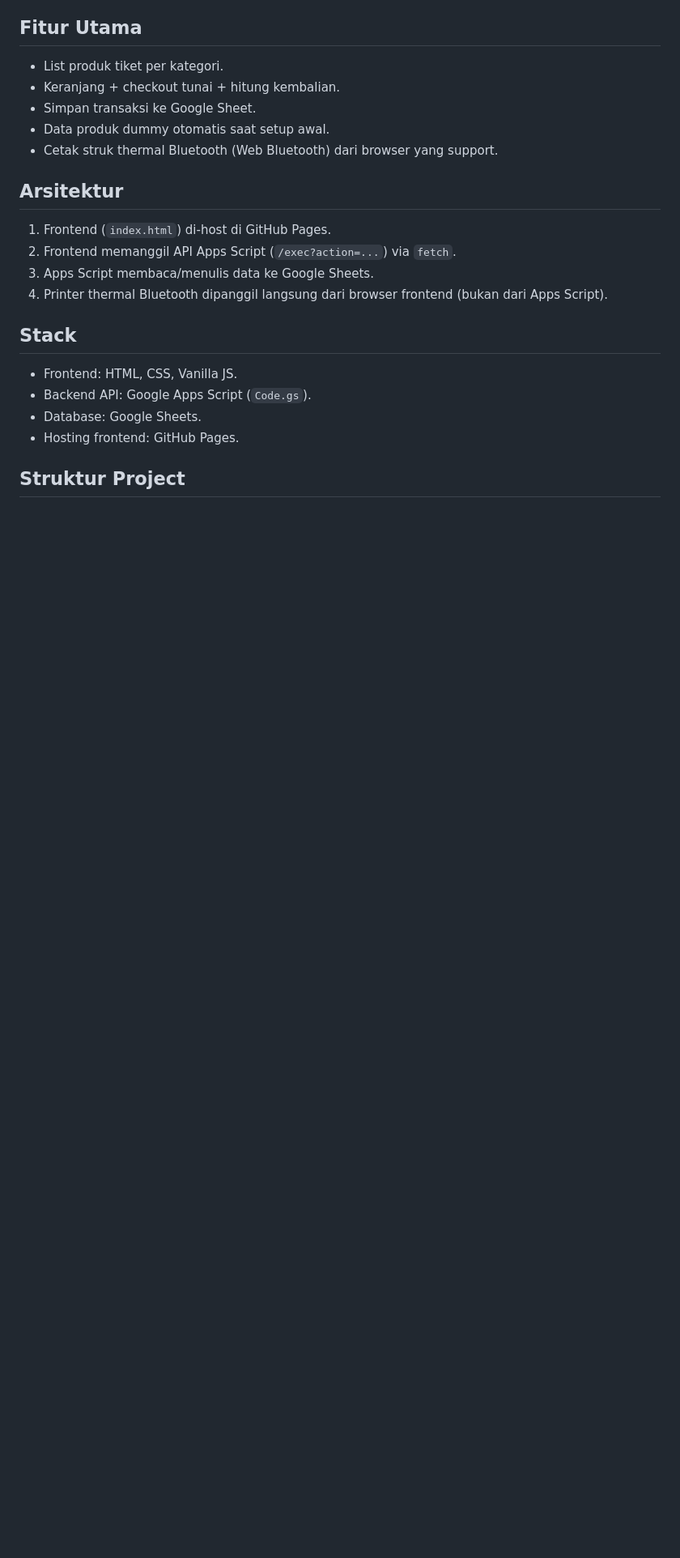
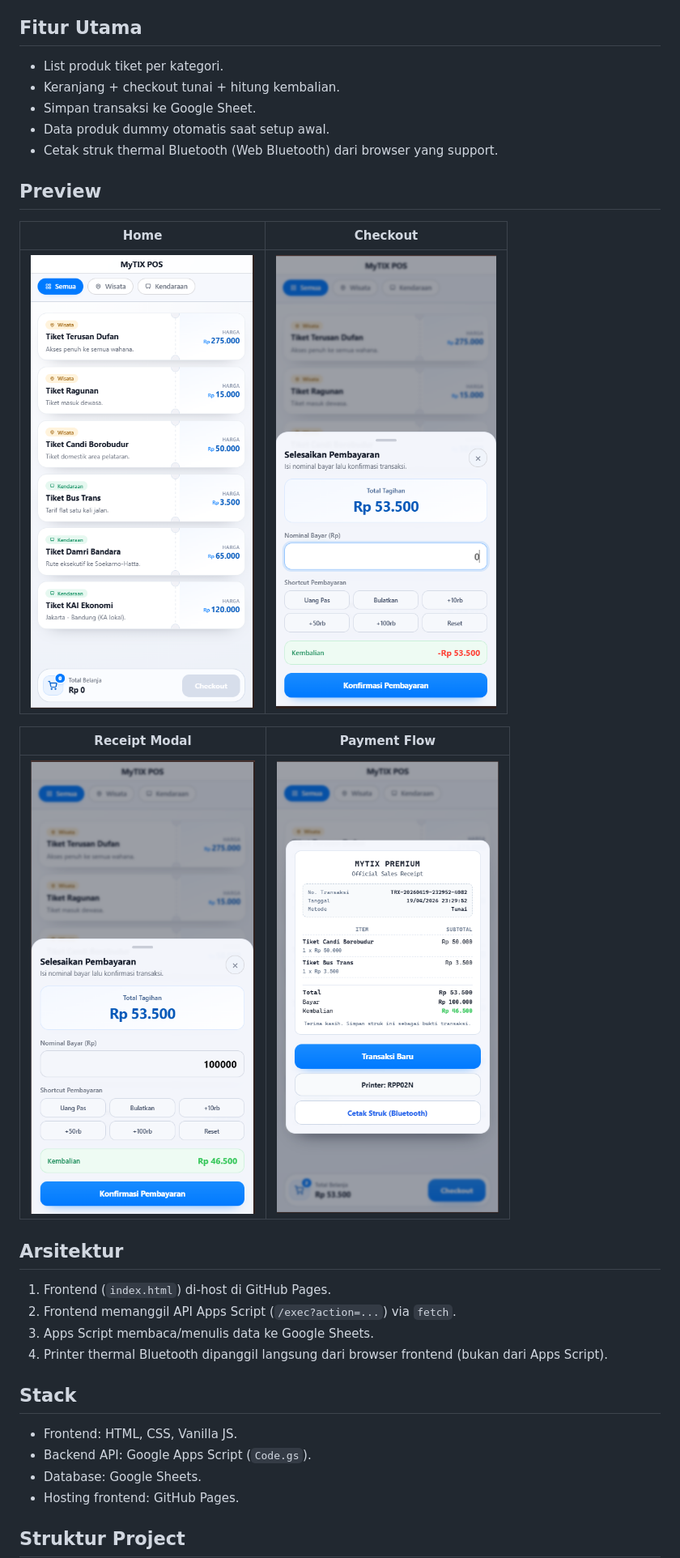
Before and after one commit to caspertrack69/MyTIX-POS-Google-Apps-Script-Version-, a Markdown page: README.md, the part around one of its changes. Shown at 81% size. Rendered like a GitHub page; pictures changed too: preview/Screenshot 2026-04-19 232919.png (added), preview/Screenshot 2026-04-19 232929.png (added), preview/Screenshot 2026-04-19 232945.png (added); blank space fills up the shorter version.

```diff
--- a/README.md
+++ b/README.md
@@ -9,6 +9,16 @@ MyTIX POS adalah aplikasi kasir tiket (POS) dengan frontend static di **GitHub P
 - Simpan transaksi ke Google Sheet.
 - Data produk dummy otomatis saat setup awal.
 - Cetak struk thermal Bluetooth (Web Bluetooth) dari browser yang support.
+
+## Preview
+
+| Home | Checkout |
+| --- | --- |
+| ![MyTIX Preview Home](preview/Screenshot%202026-04-19%20232919.png) | ![MyTIX Preview Checkout](preview/Screenshot%202026-04-19%20232929.png) |
+
+| Receipt Modal | Payment Flow |
+| --- | --- |
+| ![MyTIX Preview Receipt](preview/Screenshot%202026-04-19%20232945.png) | ![MyTIX Preview Payment](preview/Screenshot%202026-04-19%20233000.png) |
 
 ## Arsitektur
 
```
Also changed, not shown: other parts of README.md (+38 -6 lines), 1 other file.
